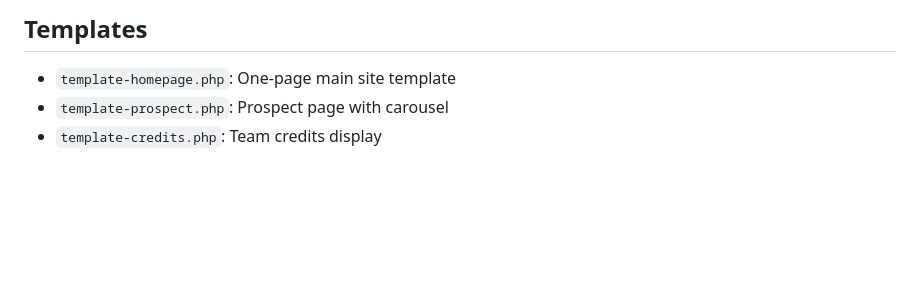
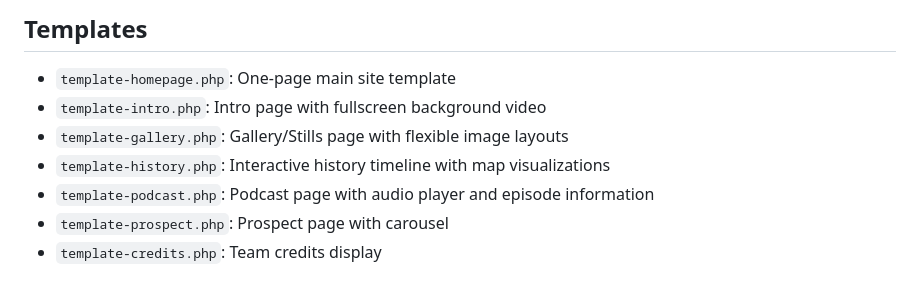
Before and after one commit to JensS/afct, a Markdown page: README.md, the part around the change. GitHub-like rendering; blank space fills up the shorter version.

Commit message:
docs: Update README with additional page templates

```diff
--- a/README.md
+++ b/README.md
@@ -64,6 +64,10 @@ A comprehensive theme that provides rich content management and display function
 
 ## Templates
 - `template-homepage.php`: One-page main site template
+- `template-intro.php`: Intro page with fullscreen background video
+- `template-gallery.php`: Gallery/Stills page with flexible image layouts
+- `template-history.php`: Interactive history timeline with map visualizations
+- `template-podcast.php`: Podcast page with audio player and episode information
 - `template-prospect.php`: Prospect page with carousel
 - `template-credits.php`: Team credits display
 
```
